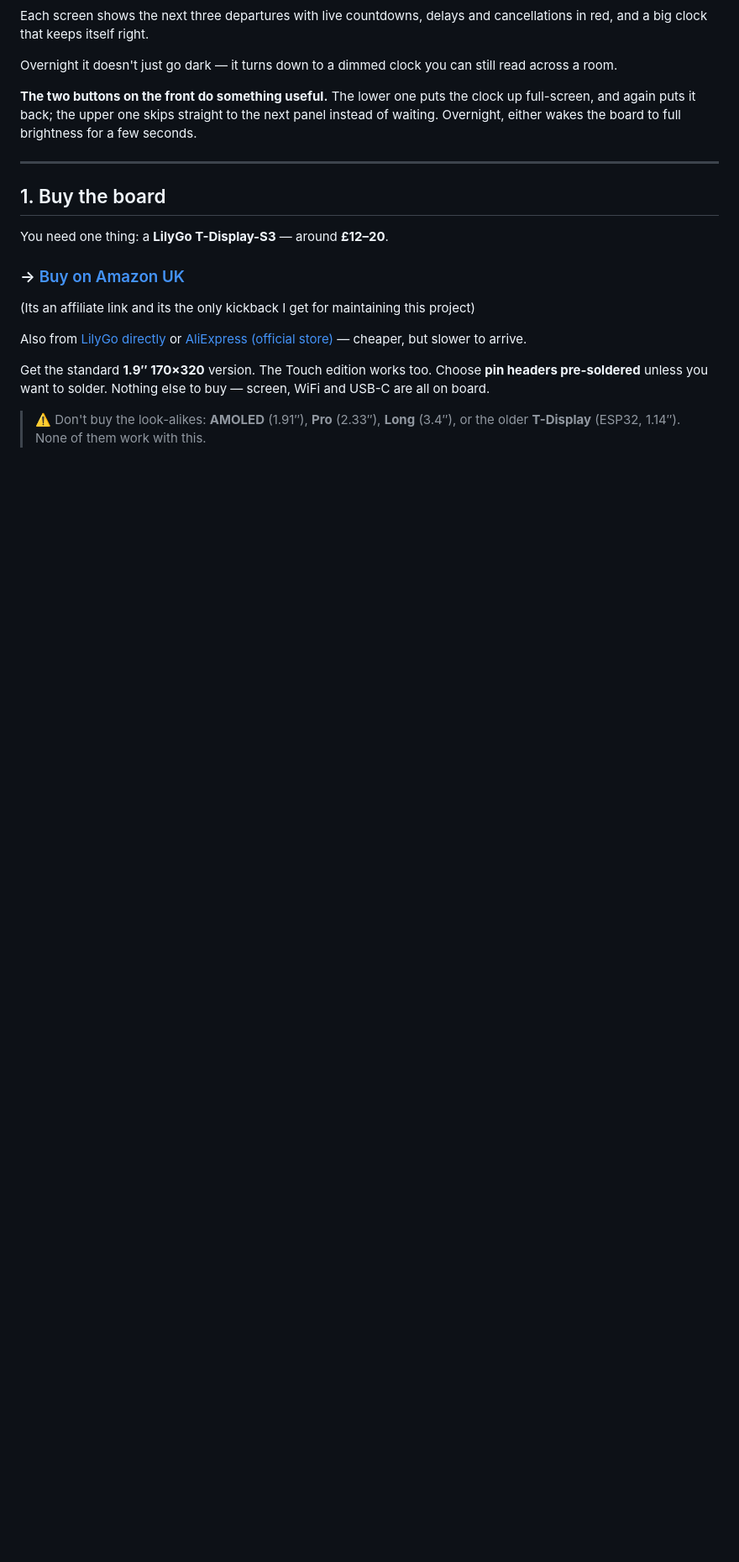
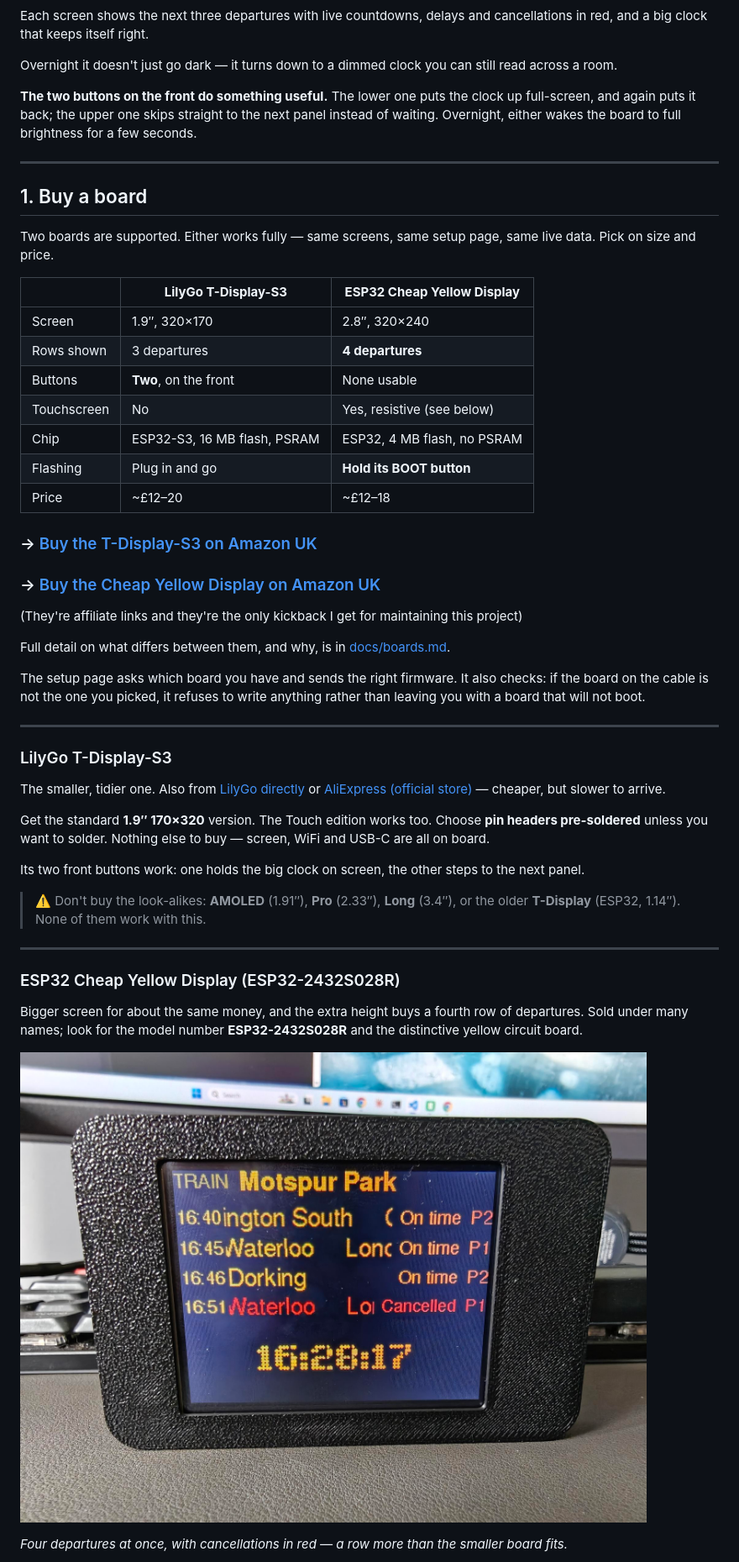
Before and after one commit to OktaneZA/ESP32Departures, a Markdown page: README.md, the part around one of its changes. Shown at 84% size. GitHub-like rendering; pictures changed too: docs/cyd-train.jpg (added); blank space fills up the shorter version.

```diff
--- a/README.md
+++ b/README.md
@@ -37,20 +37,62 @@ brightness for a few seconds.
 
 ---
 
-## 1. Buy the board
+## 1. Buy a board
 
-You need one thing: a **LilyGo T-Display-S3** — around **£12–20**.
+Two boards are supported. Either works fully — same screens, same setup page,
+same live data. Pick on size and price.
 
-### → [Buy on Amazon UK](https://www.amazon.co.uk/LILYGO-T-Display-S3-ESP32-S3-Display-Development/dp/B0BRTT727Z?th=1&linkCode=ll2&tag=oktaneza-21&linkId=5466662ac0076e3e099592eae3f54ffc&ref_=as_li_ss_tl)
-(Its an affiliate link and its the only kickback I get for maintaining this project)
+| | **LilyGo T-Display-S3** | **ESP32 Cheap Yellow Display** |
+|---|---|---|
+| Screen | 1.9″, 320×170 | 2.8″, 320×240 |
+| Rows shown | 3 departures | **4 departures** |
+| Buttons | **Two**, on the front | None usable |
+| Touchscreen | No | Yes, resistive (see below) |
+| Chip | ESP32-S3, 16 MB flash, PSRAM | ESP32, 4 MB flash, no PSRAM |
+| Flashing | Plug in and go | **Hold its BOOT button** |
+| Price | ~£12–20 | ~£12–18 |
 
-Also from [LilyGo directly](https://lilygo.cc/en-us/products/t-display-s3) or
-[AliExpress (official store)](https://www.aliexpress.com/item/1005004496543314.html)
+### → [Buy the T-Display-S3 on Amazon UK](https://www.amazon.co.uk/LILYGO-T-Display-S3-ESP32-S3-Display-Development/dp/B0BRTT727Z?th=1&linkCode=ll2&tag=oktaneza-21&linkId=5466662ac0076e3e099592eae3f54ffc&ref_=as_li_ss_tl)
+### → [Buy the Cheap Yellow Display on Amazon UK](https://www.amazon.co.uk/dp/B0F24X83FC?tag=oktaneza-21)
+
+(They're affiliate links and they're the only kickback I get for maintaining
+this project)
+
+Full detail on what differs between them, and why, is in
+[docs/boards.md](docs/boards.md).
+
+The setup page asks which board you have and sends the right firmware. It also
+checks: if the board on the cable is not the one you picked, it refuses to write
+anything rather than leaving you with a board that will not boot.
+
+---
+
+### LilyGo T-Display-S3
+
+The smaller, tidier one. Also from [LilyGo directly](https://lilygo.cc/en-us/products/t-display-s3)
+or [AliExpress (official store)](https://www.aliexpress.com/item/1005004496543314.html)
 — cheaper, but slower to arrive.
 
 Get the standard **1.9″ 170×320** version. The Touch edition works too. Choose
 **pin headers pre-soldered** unless you want to solder. Nothing else to buy —
 screen, WiFi and USB-C are all on board.
 
+Its two front buttons work: one holds the big clock on screen, the other steps
+to the next panel.
+
 > ⚠️ Don't buy the look-alikes: **AMOLED** (1.91″), **Pro** (2.33″), **Long**
 > (3.4″), or the older **T-Display** (ESP32, 1.14″). None of them work with this.
+
+---
+
+### ESP32 Cheap Yellow Display (ESP32-2432S028R)
+
+Bigger screen for about the same money, and the extra height buys a fourth row
+of departures. Sold under many names; look for the model number
+**ESP32-2432S028R** and the distinctive yellow circuit board.
+
+![Trains on the Cheap Yellow Display](docs/cyd-train.jpg)
+
+*Four departures at once, with cancellations in red — a row more than the
+smaller board fits.*
+
```
Also changed, not shown: other parts of README.md (+25 -2 lines), REQUIREMENTS.md (+28 -17 lines), docs/boards.md (added, +127 -0 lines), installer/README.md (+9 -4 lines), docs/cyd-bus.jpg (added), docs/cyd-weather.jpg (added), 1 other file.
